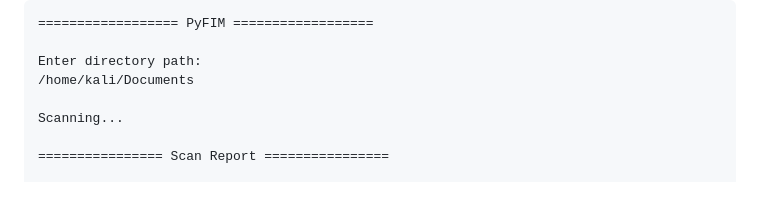
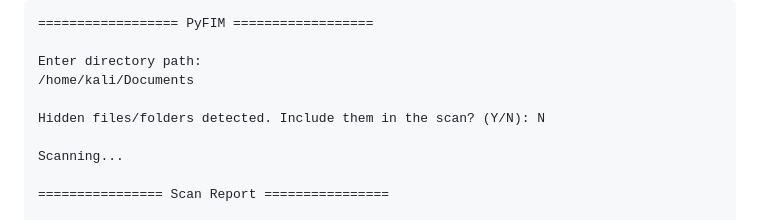
Before and after one commit to dev-Hussamuddin/PyFIM, a Markdown page: README.md, the part around the change. Rendered like a GitHub page; blank space fills up the shorter version.

```diff
--- a/README.md
+++ b/README.md
@@ -55,6 +55,8 @@ Example:
 
 Enter directory path:
 /home/kali/Documents
+
+Hidden files/folders detected. Include them in the scan? (Y/N): N
 
 Scanning...
 
```
